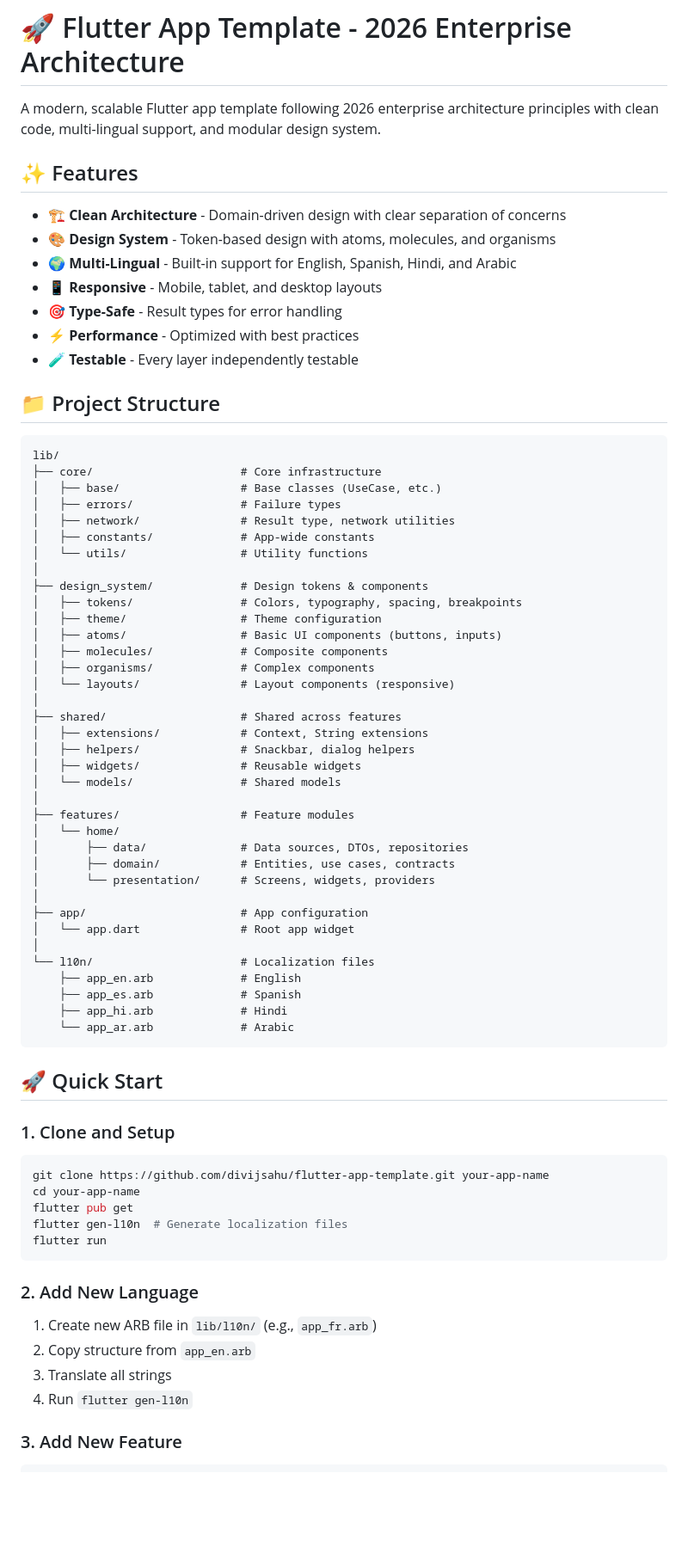
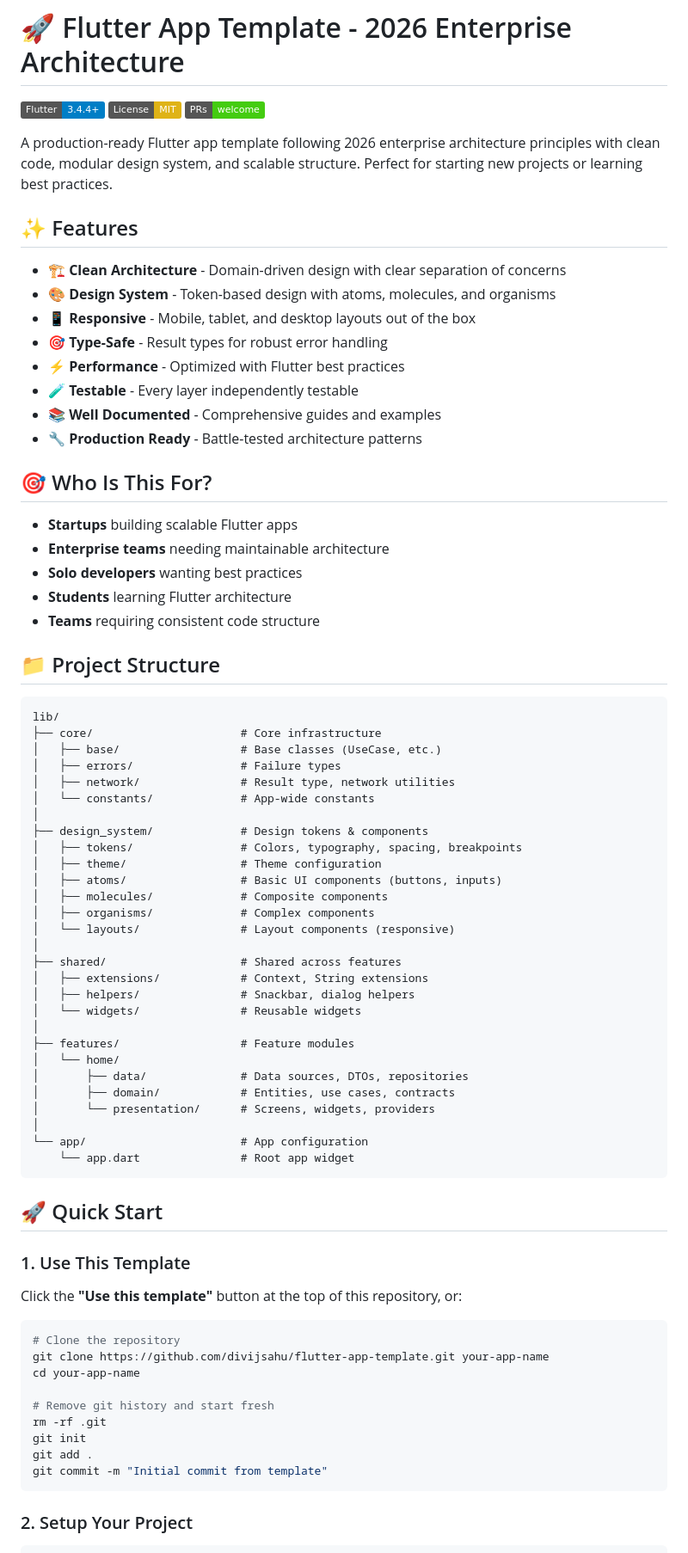
Before and after one commit to divijsahu/flutter-app-template, a Markdown page: README.md, the part around one of its changes. Shown at 86% size. GitHub-like rendering; badges without logos; blank space fills up the shorter version.

Commit message:
feat: enhance README with updated features, project structure, and quick start instructions

````diff
--- a/README.md
+++ b/README.md
@@ -1,16 +1,29 @@
 # 🚀 Flutter App Template - 2026 Enterprise Architecture
 
-A modern, scalable Flutter app template following 2026 enterprise architecture principles with clean code, multi-lingual support, and modular design system.
+[![Flutter Version](https://img.shields.io/badge/Flutter-3.4.4+-blue.svg)](https://flutter.dev/)
+[![License: MIT](https://img.shields.io/badge/License-MIT-yellow.svg)](https://opensource.org/licenses/MIT)
+[![PRs Welcome](https://img.shields.io/badge/PRs-welcome-brightgreen.svg)](https://github.com/divijsahu/flutter-app-template/pulls)
+
+A production-ready Flutter app template following 2026 enterprise architecture principles with clean code, modular design system, and scalable structure. Perfect for starting new projects or learning best practices.
 
 ## ✨ Features
 
 - 🏗️ **Clean Architecture** - Domain-driven design with clear separation of concerns
 - 🎨 **Design System** - Token-based design with atoms, molecules, and organisms
-- 🌍 **Multi-Lingual** - Built-in support for English, Spanish, Hindi, and Arabic
-- 📱 **Responsive** - Mobile, tablet, and desktop layouts
-- 🎯 **Type-Safe** - Result types for error handling
-- ⚡ **Performance** - Optimized with best practices
+- 📱 **Responsive** - Mobile, tablet, and desktop layouts out of the box
+- 🎯 **Type-Safe** - Result types for robust error handling
+- ⚡ **Performance** - Optimized with Flutter best practices
 - 🧪 **Testable** - Every layer independently testable
+- 📚 **Well Documented** - Comprehensive guides and examples
+- 🔧 **Production Ready** - Battle-tested architecture patterns
+
+## 🎯 Who Is This For?
+
+- **Startups** building scalable Flutter apps
+- **Enterprise teams** needing maintainable architecture
+- **Solo developers** wanting best practices
+- **Students** learning Flutter architecture
+- **Teams** requiring consistent code structure
 
 ## 📁 Project Structure
 
@@ -20,8 +33,7 @@ lib/
 │   ├── base/                  # Base classes (UseCase, etc.)
 │   ├── errors/                # Failure types
 │   ├── network/               # Result type, network utilities
-│   ├── constants/             # App-wide constants
-│   └── utils/                 # Utility functions
+│   └── constants/             # App-wide constants
 │
 ├── design_system/             # Design tokens & components
 │   ├── tokens/                # Colors, typography, spacing, breakpoints
@@ -34,8 +46,7 @@ lib/
 ├── shared/                    # Shared across features
 │   ├── extensions/            # Context, String extensions
 │   ├── helpers/               # Snackbar, dialog helpers
-│   ├── widgets/               # Reusable widgets
-│   └── models/                # Shared models
+│   └── widgets/               # Reusable widgets
 │
 ├── features/                  # Feature modules
 │   └── home/
@@ -43,35 +54,28 @@ lib/
 │       ├── domain/            # Entities, use cases, contracts
 │       └── presentation/      # Screens, widgets, providers
 │
-├── app/                       # App configuration
-│   └── app.dart               # Root app widget
-│
-└── l10n/                      # Localization files
-    ├── app_en.arb             # English
-    ├── app_es.arb             # Spanish
-    ├── app_hi.arb             # Hindi
-    └── app_ar.arb             # Arabic
+└── app/                       # App configuration
+    └── app.dart               # Root app widget
 ```
 
 ## 🚀 Quick Start
 
-### 1. Clone and Setup
+### 1. Use This Template
+
+Click the **"Use this template"** button at the top of this repository, or:
 
 ```bash
+# Clone the repository
 git clone https://github.com/divijsahu/flutter-app-template.git your-app-name
 cd your-app-name
-flutter pub get
-flutter gen-l10n  # Generate localization files
-flutter run
+
+# Remove git history and start fresh
+rm -rf .git
+git init
+git add .
+git commit -m "Initial commit from template"
 ```
 
-### 2. Add New Language
-
-1. Create new ARB file in `lib/l10n/` (e.g., `app_fr.arb`)
-2. Copy structure from `app_en.arb`
-3. Translate all strings
-4. Run `flutter gen-l10n`
-
-### 3. Add New Feature
+### 2. Setup Your Project
 
 ```bash
````
Also changed, not shown: other parts of README.md (+133 -52 lines).
